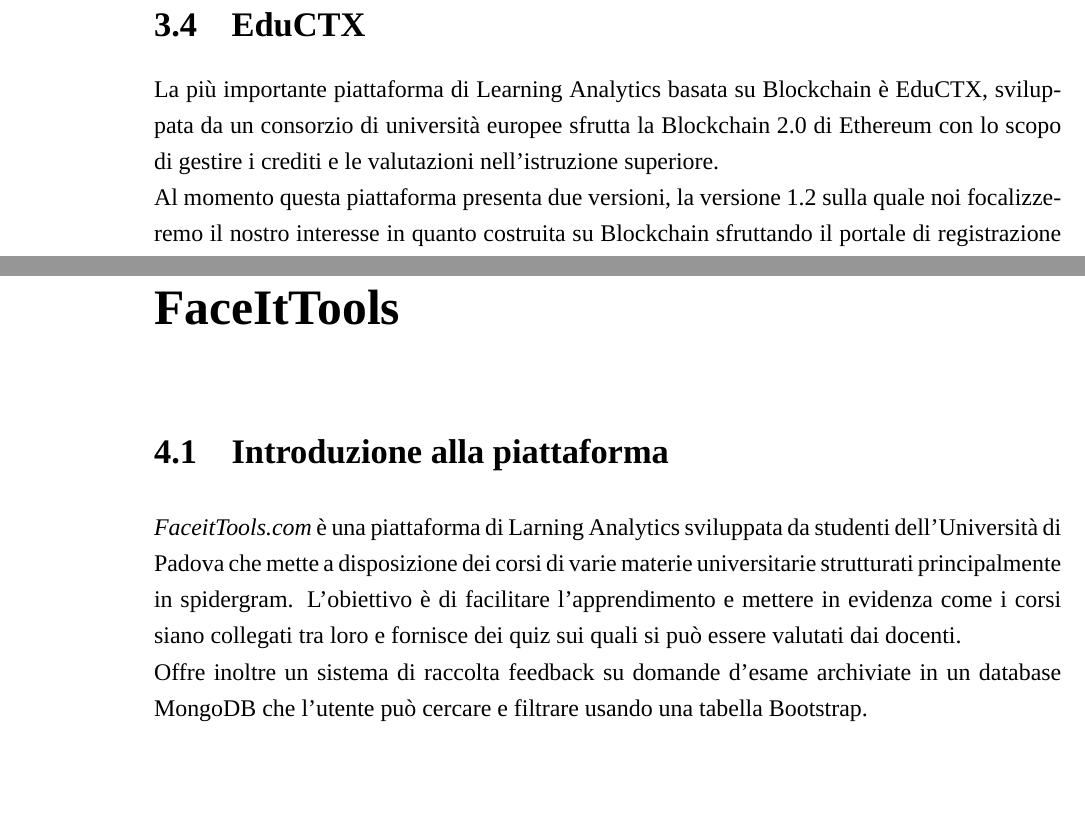
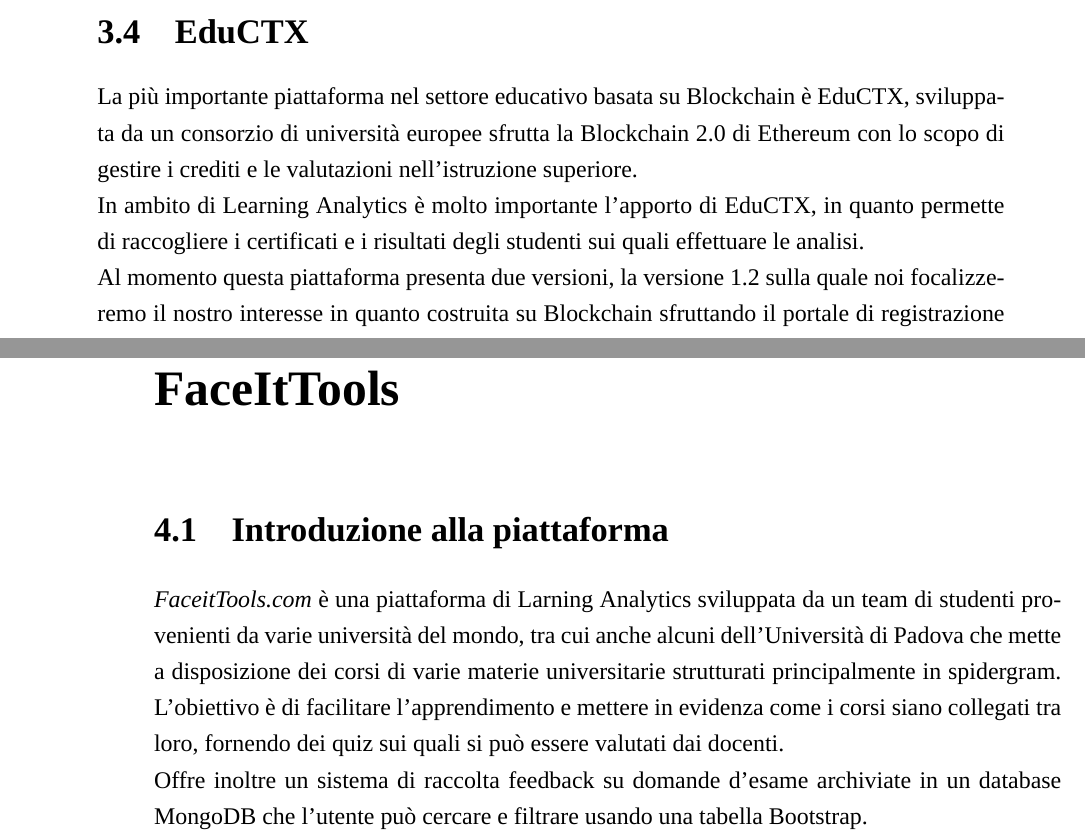
Before and after one commit to lvdoviko/TESI-BLOCKCHAIN, a LaTeX thesis (main.tex, which reads Capitoli/FaceItTools.tex, Capitoli/LearningAnanlytics.tex): two parts of pages 31 and 37 of 46 before the commit and two parts of pages 30 and 37 of 46 after it, joined at a grey line, cut so that both start at the same text, the shorter picture padded with empty space. Compiled offline with XeLaTeX; a missing font is replaced by an installed copy or a similar font.

Commit message:
alcune migliorie effettuate sulla base della chiamata del 30/01

```diff
--- a/Capitoli/FaceItTools.tex
+++ b/Capitoli/FaceItTools.tex
@@ -1,7 +1,7 @@
 \chapter{FaceItTools}
 \section{Introduzione alla piattaforma}
-\textit{FaceitTools.com} è una piattaforma di Larning Analytics sviluppata da studenti dell'Università di Padova che mette a disposizione dei corsi di varie materie universitarie strutturati principalmente in spidergram.
-L'obiettivo è di facilitare l'apprendimento e mettere in evidenza come i corsi siano collegati tra loro e fornisce dei quiz sui quali si può essere valutati dai docenti.
+\textit{FaceitTools.com} è una piattaforma di Larning Analytics sviluppata da un team di studenti provenienti da varie università del mondo, tra cui anche alcuni dell'Università di Padova che mette a disposizione dei corsi di varie materie universitarie strutturati principalmente in spidergram.
+L'obiettivo è di facilitare l'apprendimento e mettere in evidenza come i corsi siano collegati tra loro, fornendo dei quiz sui quali si può essere valutati dai docenti.
 \\Offre inoltre un sistema di raccolta feedback su domande d'esame archiviate in un database MongoDB che l’utente può cercare e filtrare usando una tabella Bootstrap.
 \\Sulla base dei feedback viene effettuata un'analisi della difficoltà delle domande, infatti una volta inviate le risposte alle domande, viene visualizzato attraverso un grafico a barre il numero di risposte inviate e la difficoltà media percepita.
 \\Questi feedback non sono utili sono agli studenti, ma anche ai docenti che possono capire se i corsi necessitano di essere rimodellati per essere più efficaci.
--- a/Capitoli/LearningAnanlytics.tex
+++ b/Capitoli/LearningAnanlytics.tex
@@ -76,5 +75,6 @@
 \section{EduCTX}
-La più importante piattaforma di Learning Analytics basata su Blockchain è EduCTX, sviluppata da un consorzio di università europee sfrutta la Blockchain 2.0 di Ethereum con lo scopo di gestire i crediti e le valutazioni nell'istruzione superiore.
+La più importante piattaforma nel settore educativo basata su Blockchain è EduCTX, sviluppata da un consorzio di università europee sfrutta la Blockchain 2.0 di Ethereum con lo scopo di gestire i crediti e le valutazioni nell'istruzione superiore.
+\\In ambito di Learning Analytics è molto importante l'apporto di EduCTX, in quanto permette di raccogliere i certificati e i risultati degli studenti sui quali effettuare le analisi.
 \\Al momento questa piattaforma presenta due versioni, la versione 1.2 sulla quale noi focalizzeremo il nostro interesse in quanto costruita su Blockchain
 sfruttando il portale di registrazione MetaMask e la versione 2.0 che invece si basa su Microsoft Azure Active Directory un servizio di gestione d'identità centralizzato basato su cloud.
 \begin{figure}[h]
```
Also changed, not shown: main.pdf, Capitoli/LearningAnanlytics.tex (8 more changed lines), 6 other files.
